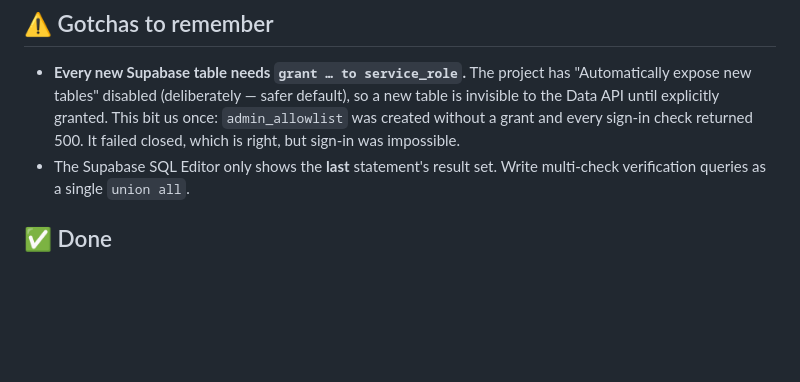
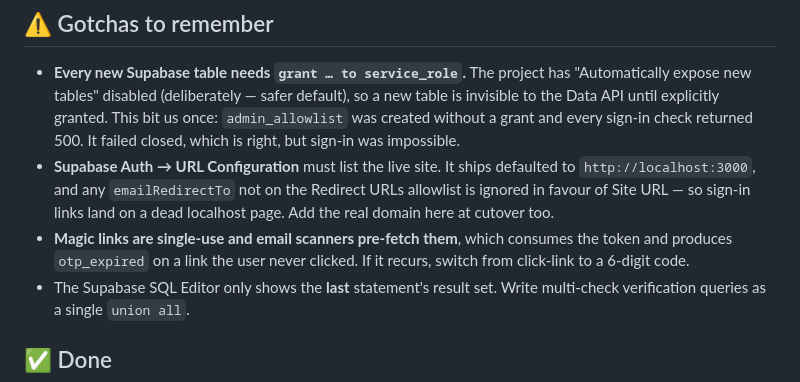
Before and after one commit to funnelVISTA/futureSTARS, a Markdown page: GO-LIVE.md, the part around the change. GitHub-like rendering; blank space fills up the shorter version.

Commit message:
Record Supabase auth URL and magic-link scanner gotchas
Co-Authored-By: Claude Opus 4.8 <noreply@anthropic.com>

```diff
--- a/GO-LIVE.md
+++ b/GO-LIVE.md
@@ -68,6 +68,13 @@ rather than mentioned once and lost.
   new table is invisible to the Data API until explicitly granted. This bit us
   once: `admin_allowlist` was created without a grant and every sign-in check
   returned 500. It failed closed, which is right, but sign-in was impossible.
+- **Supabase Auth → URL Configuration** must list the live site. It ships
+  defaulted to `http://localhost:3000`, and any `emailRedirectTo` not on the
+  Redirect URLs allowlist is ignored in favour of Site URL — so sign-in links
+  land on a dead localhost page. Add the real domain here at cutover too.
+- **Magic links are single-use and email scanners pre-fetch them**, which
+  consumes the token and produces `otp_expired` on a link the user never
+  clicked. If it recurs, switch from click-link to a 6-digit code.
 - The Supabase SQL Editor only shows the **last** statement's result set. Write
   multi-check verification queries as a single `union all`.
 
```
